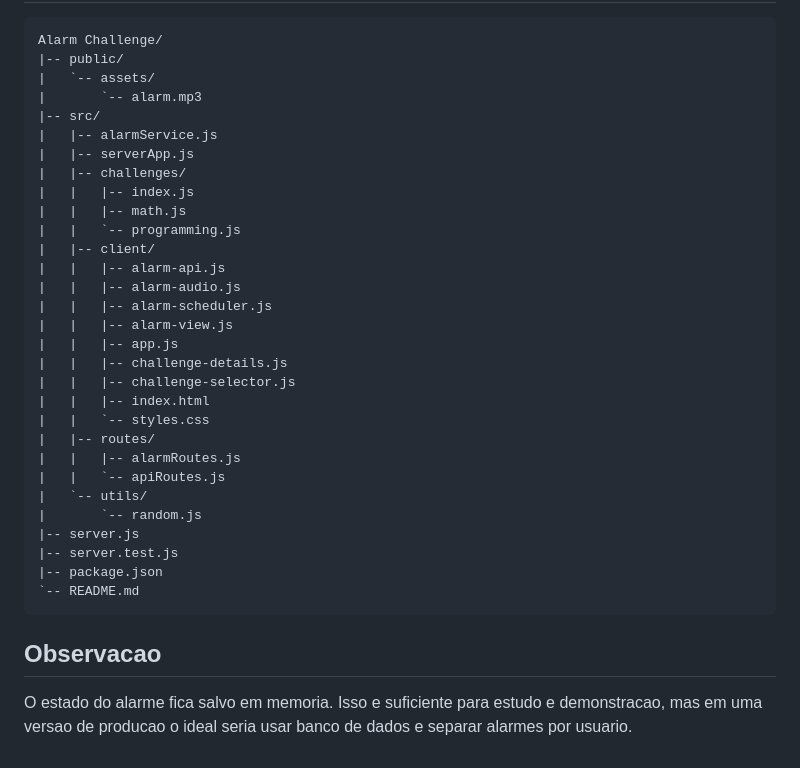
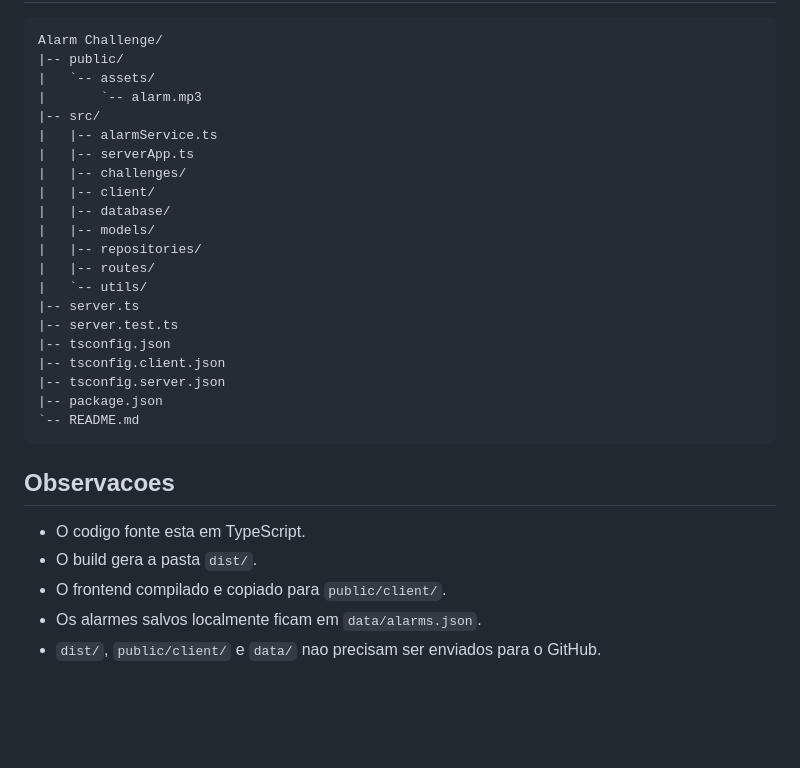
Before and after one commit to LuisHC405/Alarm-Challenge, a Markdown page: README.md, the part around one of its changes. GitHub-like rendering; blank space fills up the shorter version.

````diff
--- a/README.md
+++ b/README.md
@@ -132,34 +182,28 @@ Alarm Challenge/
 |   `-- assets/
 |       `-- alarm.mp3
 |-- src/
-|   |-- alarmService.js
-|   |-- serverApp.js
+|   |-- alarmService.ts
+|   |-- serverApp.ts
 |   |-- challenges/
-|   |   |-- index.js
-|   |   |-- math.js
-|   |   `-- programming.js
 |   |-- client/
-|   |   |-- alarm-api.js
-|   |   |-- alarm-audio.js
-|   |   |-- alarm-scheduler.js
-|   |   |-- alarm-view.js
-|   |   |-- app.js
-|   |   |-- challenge-details.js
-|   |   |-- challenge-selector.js
-|   |   |-- index.html
-|   |   `-- styles.css
+|   |-- database/
+|   |-- models/
+|   |-- repositories/
 |   |-- routes/
-|   |   |-- alarmRoutes.js
-|   |   `-- apiRoutes.js
 |   `-- utils/
-|       `-- random.js
-|-- server.js
-|-- server.test.js
+|-- server.ts
+|-- server.test.ts
+|-- tsconfig.json
+|-- tsconfig.client.json
+|-- tsconfig.server.json
 |-- package.json
 `-- README.md
 ```
 
-## Observacao
+## Observacoes
 
-
-O estado do alarme fica salvo em memoria. Isso e suficiente para estudo e demonstracao, mas em uma versao de producao o ideal seria usar banco de dados e separar alarmes por usuario.
+- O codigo fonte esta em TypeScript.
+- O build gera a pasta `dist/`.
+- O frontend compilado e copiado para `public/client/`.
+- Os alarmes salvos localmente ficam em `data/alarms.json`.
+- `dist/`, `public/client/` e `data/` nao precisam ser enviados para o GitHub.
````
Also changed, not shown: other parts of README.md (+95 -45 lines).
